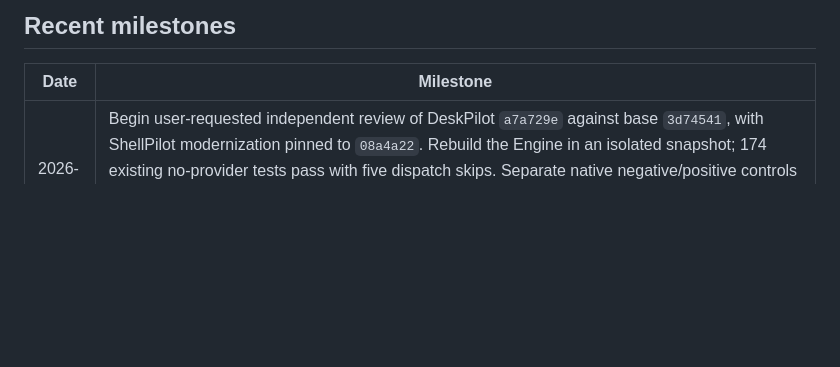
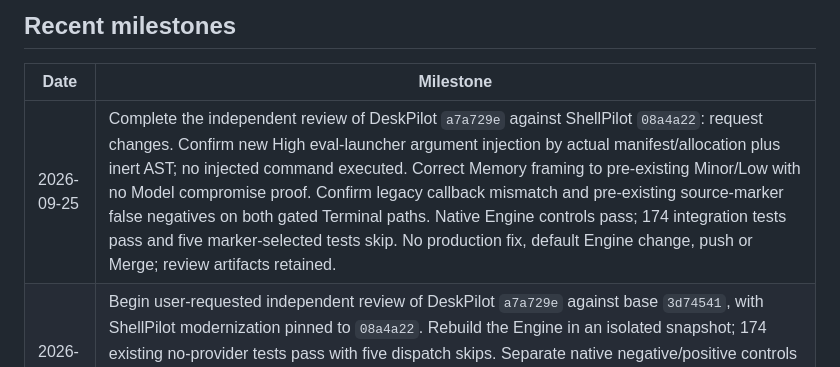
Before and after one commit to raandree/DeskPilot, a Markdown page: .memory-bank/progress.md, the part around the change. Rendered like a GitHub page; blank space fills up the shorter version.

```diff
--- a/.memory-bank/progress.md
+++ b/.memory-bank/progress.md
@@ -29,6 +29,7 @@ parallel topology remains proposed; no parallel scheduling is enabled.
 
 | Date | Milestone |
 | --- | --- |
+| 2026-09-25 | Complete the independent review of DeskPilot `a7a729e` against ShellPilot `08a4a22`: request changes. Confirm new High eval-launcher argument injection by actual manifest/allocation plus inert AST; no injected command executed. Correct Memory framing to pre-existing Minor/Low with no Model compromise proof. Confirm legacy callback mismatch and pre-existing source-marker false negatives on both gated Terminal paths. Native Engine controls pass; 174 integration tests pass and five marker-selected tests skip. No production fix, default Engine change, push or Merge; review artifacts retained. |
 | 2026-09-25 | Begin user-requested independent review of DeskPilot `a7a729e` against base `3d74541`, with ShellPilot modernization pinned to `08a4a22`. Rebuild the Engine in an isolated snapshot; 174 existing no-provider tests pass with five dispatch skips. Separate native negative/positive controls prove the new Engine's pre-call control and disabled-Terminal enforcement, while DeskPilot recognition still returns false for both interfaces. Independent decision pending; no product code, default installation, live Model, push or Merge changed. |
 | 2026-09-24 | Push the reliability topic Branch and dispatch exact-SHA CI. Run `36058468404` passed Package Module and Windows; macOS/Ubuntu exposed fixture portability defects. Normalize expected physical temporary paths, create platform-native directory links, unlink before deleting targets, and use an unambiguous approval-content sentinel. All 270 focused local tests pass with one filesystem-case skip; no production behavior or safety assertion was relaxed. Redispatch is required before completion. |
 | 2026-09-24 | Implement the agent reliability package on `ai/agent-reliability`: repeated owned evaluation trials, attributable Project-scoped Memory, bounded Skill diagnostics, conditional broader Tool approvals and content-free Turn evidence. Preserve Engine ownership, default Terminal-only approval and disabled child/parallel gates. Fix browser translator/editor races and hardened bare-Git fixtures test-first. Final local gate: 2,854 passed, zero failed, 14 skips, 16 tasks, zero errors; seven expected preservation warnings. Real desktop/mobile fixture passed with zero page errors and no Model calls. User authorized topic-Branch push and exact-SHA CI monitoring; no main Merge or publication. |
```
Also changed, not shown: .memory-bank/activeContext.md (+30 -7 lines), .memory-bank/systemPatterns.md (+3 -2 lines).
